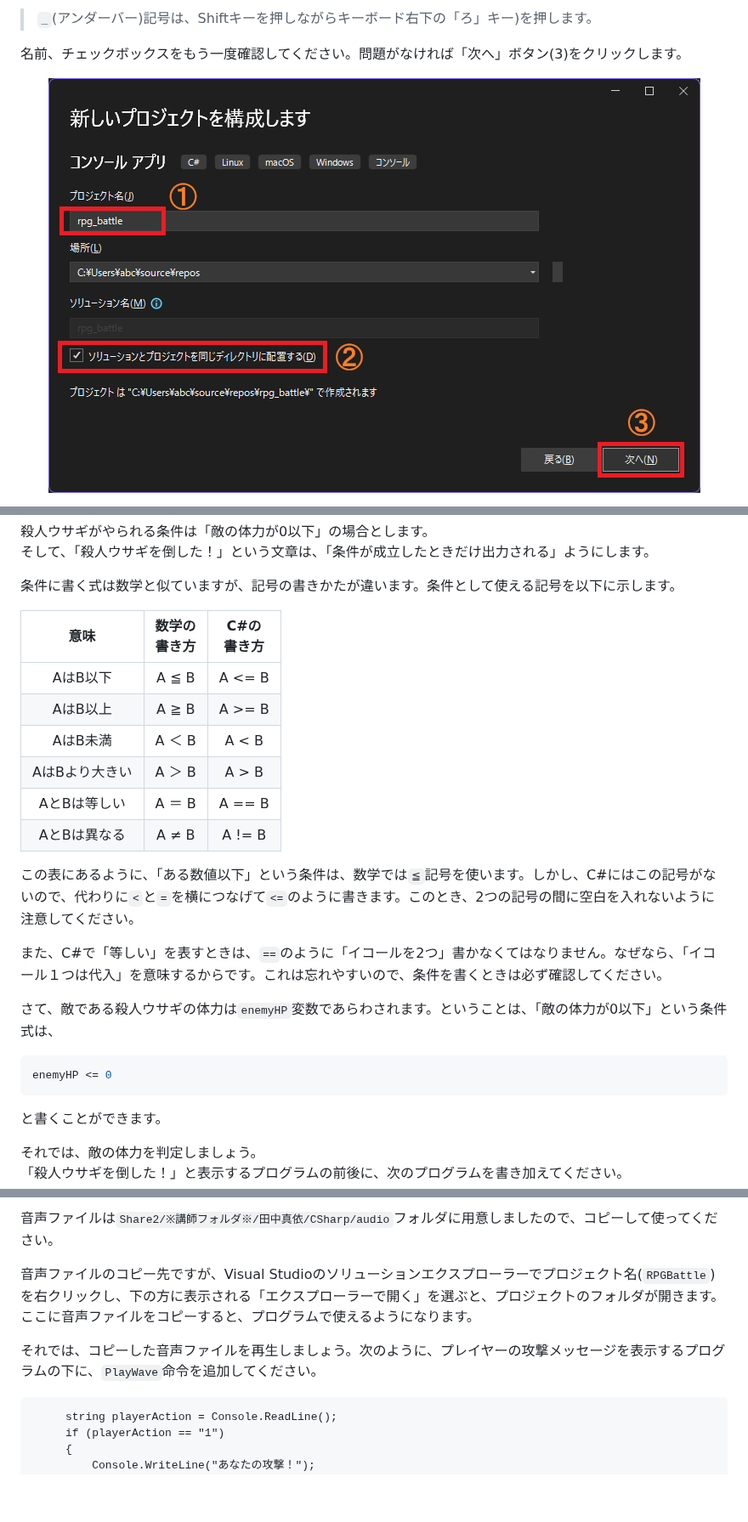
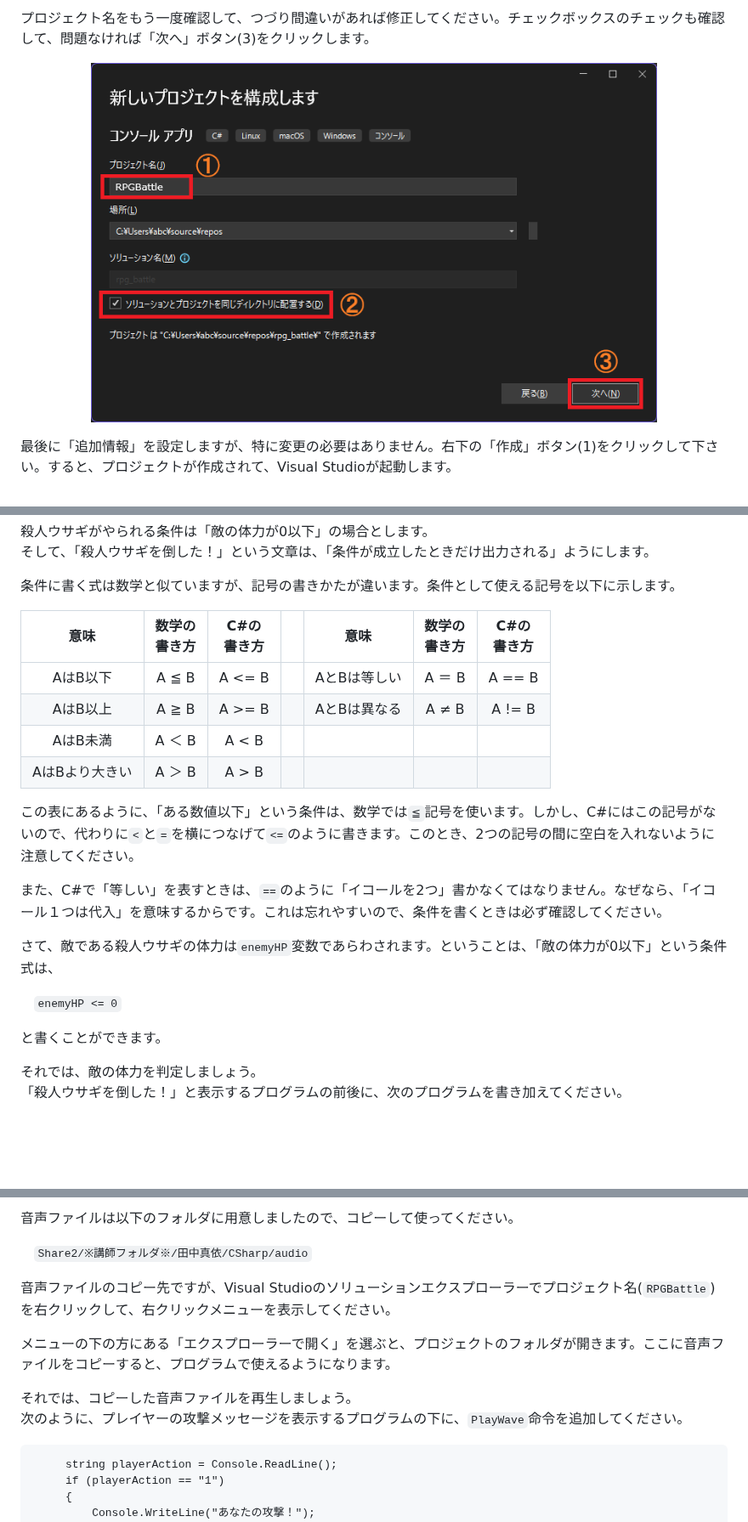
Before and after one commit to tn-mai/CSharp2026, a Markdown page: C#言語_第01回_プログラムを書いてみよう.md, 3 parts joined by grey strips. Shown at 85% size. Rendered like a GitHub page; pictures changed too: images/01_configure_new_project.png; blank space fills up the shorter version.

````diff
--- a/C#言語_第01回_プログラムを書いてみよう.md
+++ b/C#言語_第01回_プログラムを書いてみよう.md
@@ -46,7 +44,7 @@ Visual Studio を起動してください。起動すると、次のような画
 
->`_`(アンダーバー)記号は、Shiftキーを押しながらキーボード右下の「ろ」キー)を押します。
+プロジェクト名をもう一度確認して、つづり間違いがあれば修正してください。チェックボックスのチェックも確認して、問題なければ「次へ」ボタン(3)をクリックします。
 
-名前、チェックボックスをもう一度確認してください。問題がなければ「次へ」ボタン(3)をクリックします。
+<p align="center"><img width="80%" alt="" src="images/01_configure_new_project.png" /></p>
 
-<p align="center"><img alt="" src="images/01_configure_new_project.png"/></p>
+最後に「追加情報」を設定しますが、特に変更の必要はありません。右下の「作成」ボタン(1)をクリックして下さい。すると、プロジェクトが作成されて、Visual Studioが起動します。
 
@@ -411,14 +416,12 @@ if (条件)
 
 条件に書く式は数学と似ていますが、記号の書きかたが違います。条件として使える記号を以下に示します。
 
-| 意味           | 数学の<br>書き方 | C#の<br>書き方 |
-|:--------------:|:------:|:------:|
-| AはB以下       | A ≦ B | A <= B |
-| AはB以上       | A ≧ B | A >= B |
-| AはB未満       | A ＜ B | A < B  |
-| AはBより大きい | A ＞ B | A > B  |
-| AとBは等しい   | A ＝ B | A == B |
-| AとBは異なる   | A ≠ B | A != B |
+| 意味           | 数学の<br>書き方 | C#の<br>書き方 | | 意味 | 数学の<br>書き方 | C#の<br>書き方 |
+|:--------------:|:------:|:------:|---|:-:|:--:|:--:|
+| AはB以下       | A ≦ B | A <= B | | AとBは等しい   | A ＝ B | A == B |
+| AはB以上       | A ≧ B | A >= B | | AとBは異なる   | A ≠ B | A != B |
+| AはB未満       | A ＜ B | A < B  | | | | |
+| AはBより大きい | A ＞ B | A > B  | | | | |
 
 この表にあるように、「ある数値以下」という条件は、数学では`≦`記号を使います。しかし、C#にはこの記号がないので、代わりに`<`と`=`を横につなげて`<=`のように書きます。このとき、2つの記号の間に空白を入れないように注意してください。
 
@@ -426,8 +429,6 @@ if (条件)
 
 さて、敵である殺人ウサギの体力は`enemyHP`変数であらわされます。ということは、「敵の体力が0以下」という条件式は、
 
-```c#
-enemyHP <= 0
-```
+&emsp;`enemyHP <= 0`
 
 と書くことができます。
@@ -839,9 +850,14 @@ C#の少し高度な使い方になるので、今はまだ詳しい説明はし
 
-音声ファイルは`Share2/※講師フォルダ※/田中真依/CSharp/audio`フォルダに用意しましたので、コピーして使ってください。
+音声ファイルは以下のフォルダに用意しましたので、コピーして使ってください。
 
-音声ファイルのコピー先ですが、Visual Studioのソリューションエクスプローラーでプロジェクト名(`RPGBattle`)を右クリックし、下の方に表示される「エクスプローラーで開く」を選ぶと、プロジェクトのフォルダが開きます。ここに音声ファイルをコピーすると、プログラムで使えるようになります。
+&emsp;`Share2/※講師フォルダ※/田中真依/CSharp/audio`
 
-それでは、コピーした音声ファイルを再生しましょう。次のように、プレイヤーの攻撃メッセージを表示するプログラムの下に、`PlayWave`命令を追加してください。
+音声ファイルのコピー先ですが、Visual Studioのソリューションエクスプローラーでプロジェクト名(`RPGBattle`)を右クリックして、右クリックメニューを表示してください。
+
+メニューの下の方にある「エクスプローラーで開く」を選ぶと、プロジェクトのフォルダが開きます。ここに音声ファイルをコピーすると、プログラムで使えるようになります。
+
+それでは、コピーした音声ファイルを再生しましょう。<br>
+次のように、プレイヤーの攻撃メッセージを表示するプログラムの下に、`PlayWave`命令を追加してください。
 
 ```diff
      string playerAction = Console.ReadLine();
````
Also changed, not shown: other parts of C#言語_第01回_プログラムを書いてみよう.md (+109 -96 lines), images/01_console_window_01.png, images/01_console_window_02.png, images/01_console_window_03.png.
